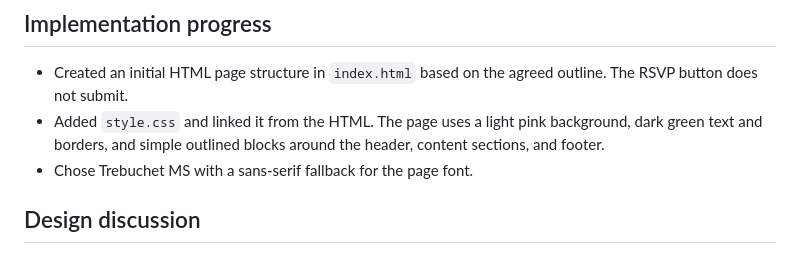
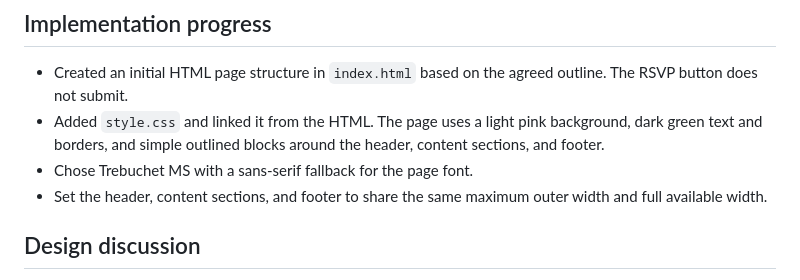
Before and after one commit to mna2145-cloud/dinner-party-invitation, a Markdown page: PROJECT_LOG.md, the part around the change. Drawn GitHub-style.

Commit message:
Document consistent box widths

```diff
--- a/PROJECT_LOG.md
+++ b/PROJECT_LOG.md
@@ -24,6 +24,7 @@ A simple website the user can share with friends to invite them to a dinner part
 - Created an initial HTML page structure in `index.html` based on the agreed outline. The RSVP button does not submit.
 - Added `style.css` and linked it from the HTML. The page uses a light pink background, dark green text and borders, and simple outlined blocks around the header, content sections, and footer.
 - Chose Trebuchet MS with a sans-serif fallback for the page font.
+- Set the header, content sections, and footer to share the same maximum outer width and full available width.
 
 ## Design discussion
 
```
